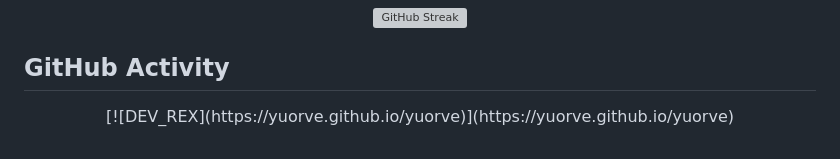
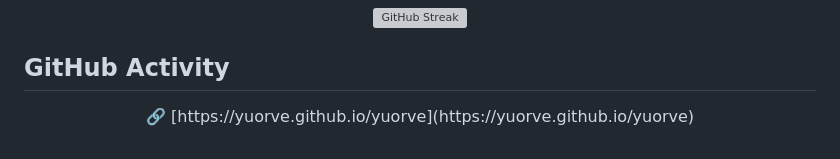
Before and after one commit to yuorve/yuorve, a Markdown page: README.md, the part around the change. Rendered like a GitHub page; grey boxes are pictures that could not be loaded.

Commit message:
Fix GitHub activity link in README
Updated GitHub activity link in README.

```diff
--- a/README.md
+++ b/README.md
@@ -48,7 +48,7 @@ Developer passionate, AI whisperer & Technical Visionary
 ## GitHub Activity
 
 <p align="center">
-[![DEV_REX](https://yuorve.github.io/yuorve)](https://yuorve.github.io/yuorve)
+🔗 [https://yuorve.github.io/yuorve](https://yuorve.github.io/yuorve)
 </p>
 
 <!--
```
